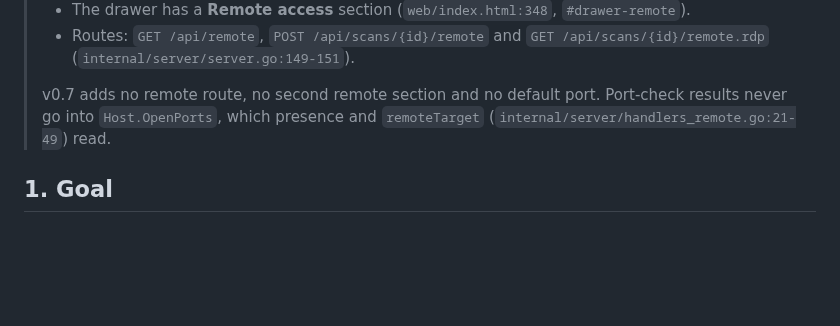
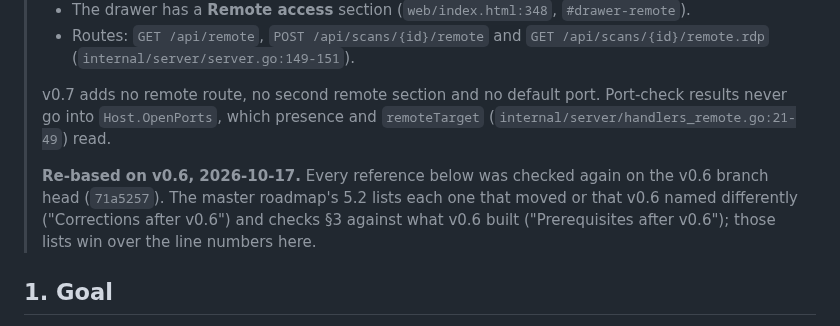
Before and after one commit to donaldsteele/netdiag, a Markdown page: roadmap/v0.7.md, the part around the change. Rendered like a GitHub page; blank space fills up the shorter version.

Commit message:
roadmap: v0.7 status note points at the corrections after v0.6
Co-Authored-By: Claude Opus 5.5 <noreply@anthropic.com>

```diff
--- a/roadmap/v0.7.md
+++ b/roadmap/v0.7.md
@@ -10,6 +10,8 @@
 > - Routes: `GET /api/remote`, `POST /api/scans/{id}/remote` and `GET /api/scans/{id}/remote.rdp` (`internal/server/server.go:149-151`).
 >
 > v0.7 adds no remote route, no second remote section and no default port. Port-check results never go into `Host.OpenPorts`, which presence and `remoteTarget` (`internal/server/handlers_remote.go:21-49`) read.
+>
+> **Re-based on v0.6, 2026-10-17.** Every reference below was checked again on the v0.6 branch head (`71a5257`). The master roadmap's 5.2 lists each one that moved or that v0.6 named differently ("Corrections after v0.6") and checks §3 against what v0.6 built ("Prerequisites after v0.6"); those lists win over the line numbers here.
 
 ## 1. Goal
 Open any device and do something about it. **Check again now** re-checks it on the spot. **Open its page** opens its own settings page, and **Copy for IT** copies a tidy summary. **Name this device** gives it a name and a room, which every list, alert, report and chat message then uses. **Check open ports** shows in plain words which services one device offers. **Wake this computer** wakes a sleeping computer and says whether it came back. **Why won't it print?** gives one plain answer for a printer, and **Make it beep** helps find the right box. **Check my connection** walks from this computer to the internet and says where the connection stops. Anything on screen can be sent to team chat after a preview that shows exactly what will be posted.
```
